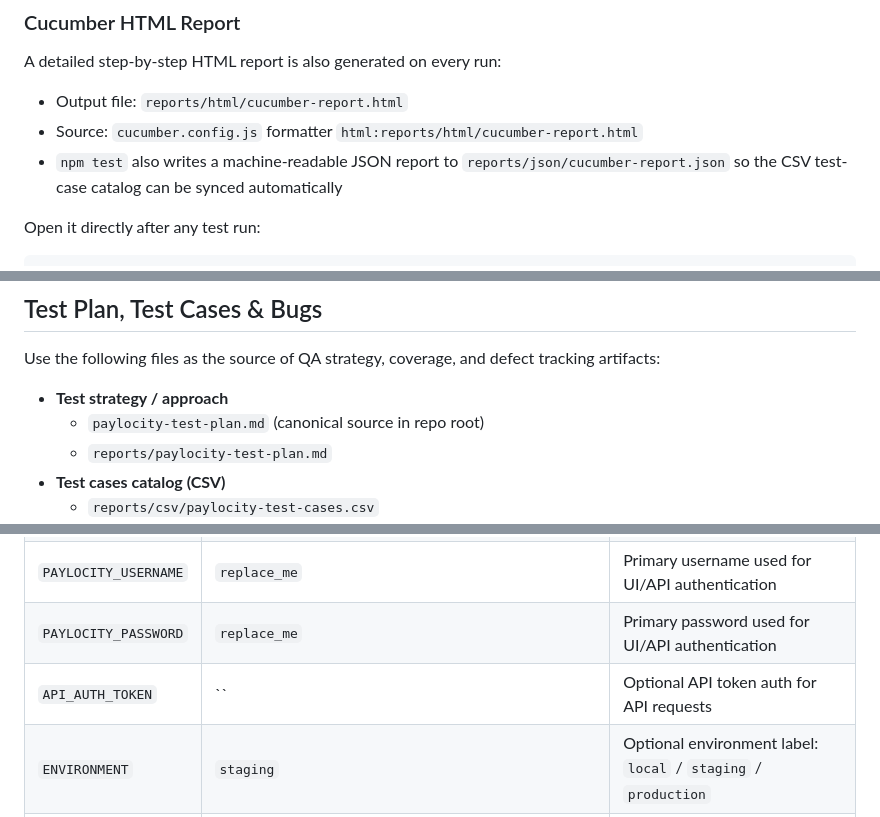
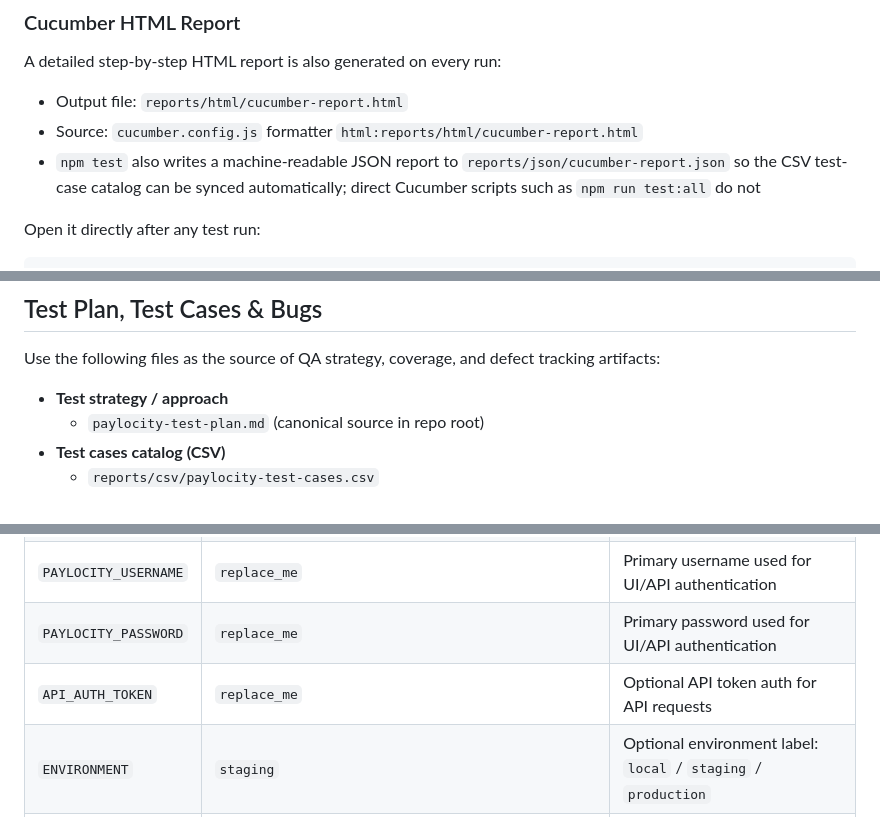
Before and after one commit to stompercito/test-automation-framework, a Markdown page: README.md, 3 parts joined by grey strips. GitHub-like rendering.

```diff
--- a/README.md
+++ b/README.md
@@ -196,7 +214,7 @@ A detailed step-by-step HTML report is also generated on every run:
 
 - Output file: `reports/html/cucumber-report.html`
 - Source: `cucumber.config.js` formatter `html:reports/html/cucumber-report.html`
-- `npm test` also writes a machine-readable JSON report to `reports/json/cucumber-report.json` so the CSV test-case catalog can be synced automatically
+- `npm test` also writes a machine-readable JSON report to `reports/json/cucumber-report.json` so the CSV test-case catalog can be synced automatically; direct Cucumber scripts such as `npm run test:all` do not
 
 Open it directly after any test run:
 
@@ -222,7 +240,6 @@ Use the following files as the source of QA strategy, coverage, and defect track
 
 - **Test strategy / approach**
   - `paylocity-test-plan.md` (canonical source in repo root)
-  - `reports/paylocity-test-plan.md`
 - **Test cases catalog (CSV)**
   - `reports/csv/paylocity-test-cases.csv`
 - **Data-driven matrices (CSV)**
@@ -330,7 +347,7 @@ All configuration is centralised in `shared/config/config.ts` and driven by envi
 | `API_BASE_URL` | `https://wmxrwq14uc.execute-api.us-east-1.amazonaws.com/Prod` | Base URL for API clients and API tests |
 | `PAYLOCITY_USERNAME` | `replace_me` | Primary username used for UI/API authentication |
 | `PAYLOCITY_PASSWORD` | `replace_me` | Primary password used for UI/API authentication |
-| `API_AUTH_TOKEN` | `` | Optional API token auth for API requests |
+| `API_AUTH_TOKEN` | `replace_me` | Optional API token auth for API requests |
 | `ENVIRONMENT` | `staging` | Optional environment label: `local` / `staging` / `production` |
 | `HEADLESS` | `true` | Runs browser headlessly unless set to `false` |
 | `SLOW_MO` | `0` | Milliseconds between Playwright actions |
```
Also changed, not shown: other parts of README.md (+27 -9 lines).
